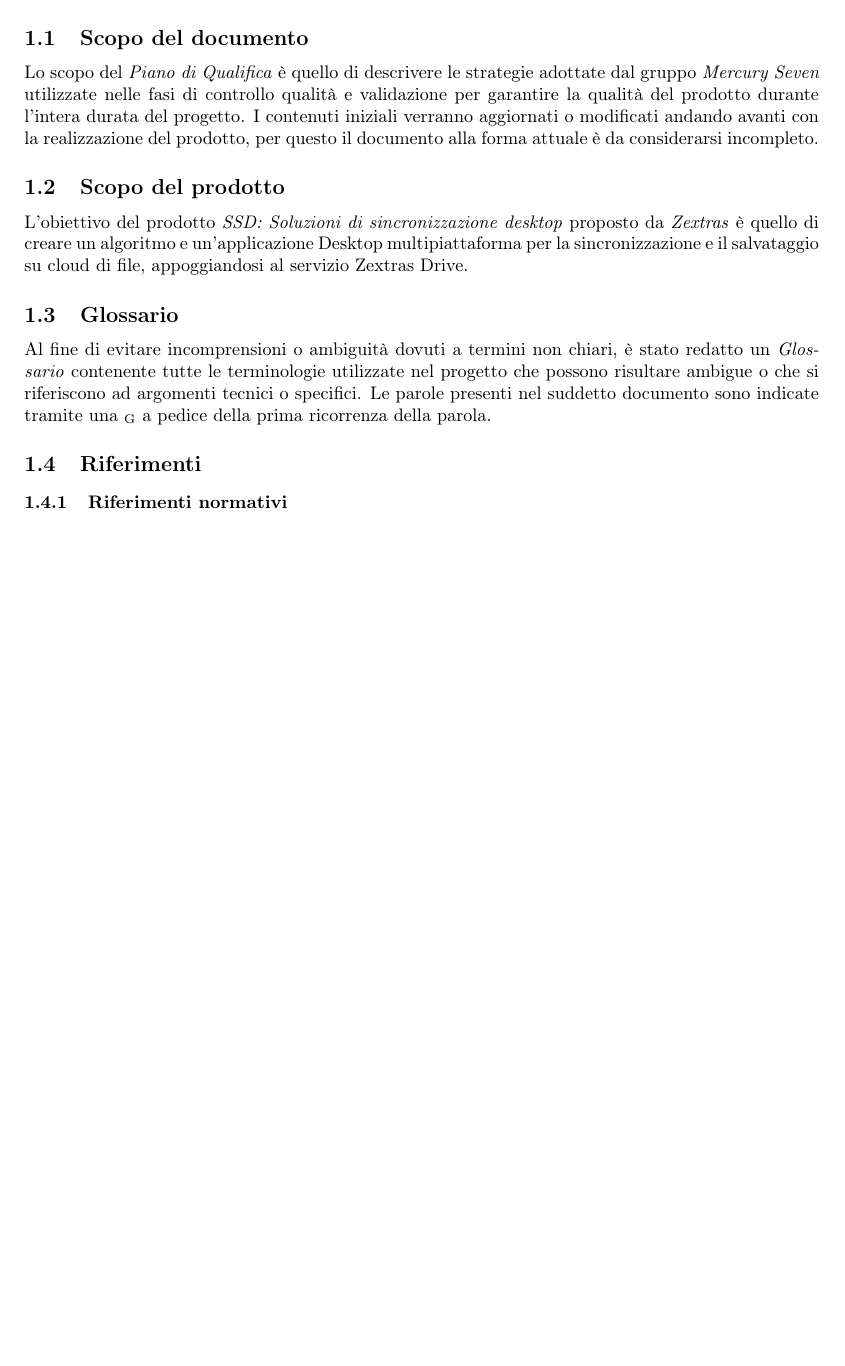
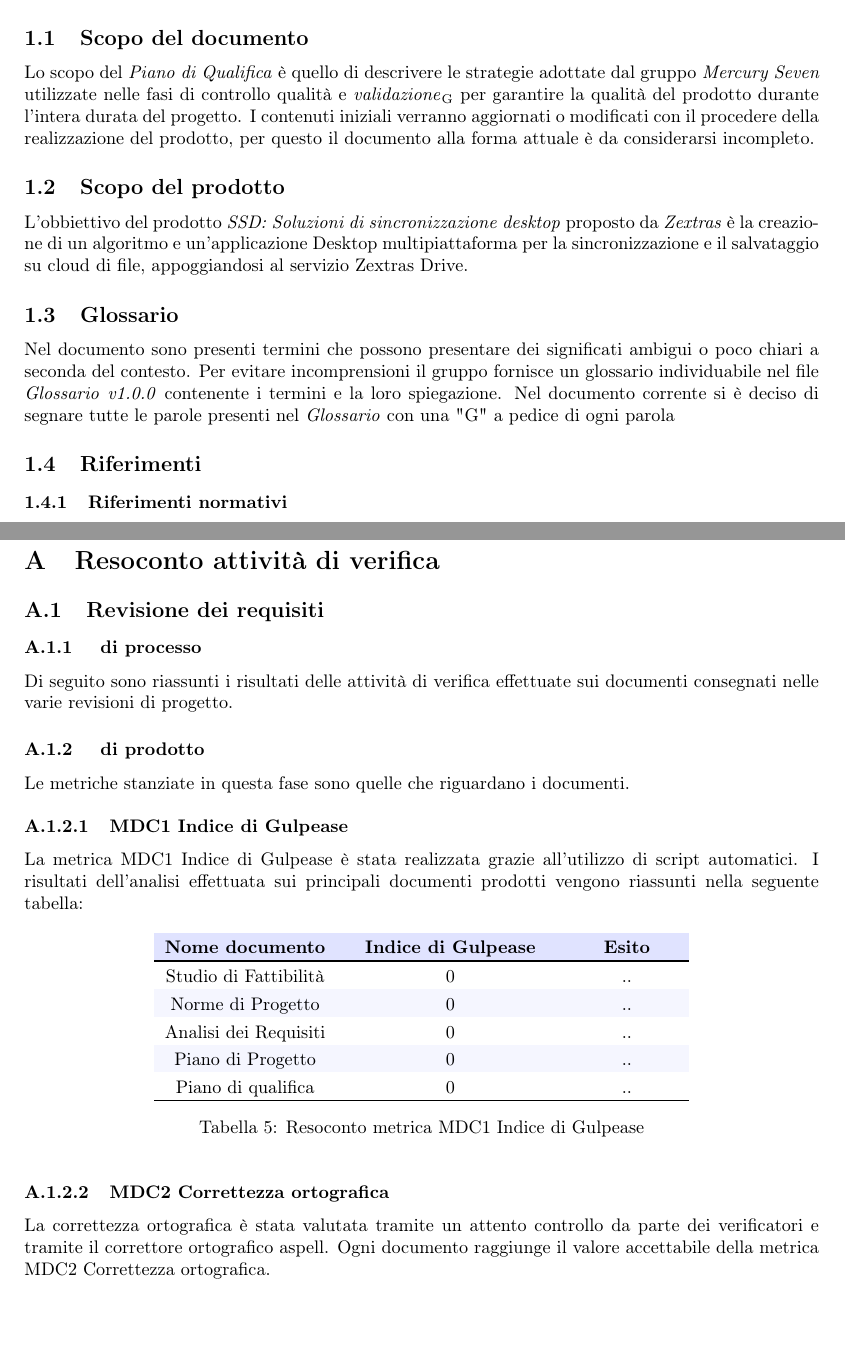
Before and after one commit to MercurySeven/project-docs, a LaTeX document (Esterni/PianoDiQualifica/PianoDiQualifica.tex, which reads Esterni/PianoDiQualifica/components/introduzione.tex): part of page 4 of 8 before the commit and two parts of pages 4 and 9 of 9 after it, the two joined at a grey line, cut so that both start at the same text, the shorter picture padded with empty space. Compiled offline with pdfLaTeX.

Commit message:
aggiunta appendice A all'indice e fix introduzione

```diff
--- a/Esterni/PianoDiQualifica/PianoDiQualifica.tex
+++ b/Esterni/PianoDiQualifica/PianoDiQualifica.tex
@@ -6,6 +6,8 @@
            {.5\baselineskip}%
            {\normalfont\normalsize\bfseries}}
     \makeatother
+
+\usepackage[toc, page]{appendix}
 
 \usepackage{../../Stile/mercuryseven}
 \usepackage{titlesec}
--- a/Esterni/PianoDiQualifica/components/introduzione.tex
+++ b/Esterni/PianoDiQualifica/components/introduzione.tex
@@ -1,15 +1,15 @@
 \section{Introduzione}
 \subsection{Scopo del documento}
 
-Lo scopo del  \PdQ{}  è quello di descrivere le strategie adottate dal gruppo \gruppo{} utilizzate nelle fasi di controllo qualità e validazione per garantire la qualità del prodotto durante l'intera durata del progetto.  I contenuti iniziali verranno aggiornati o modificati andando avanti con la realizzazione del prodotto,  per questo il documento alla forma attuale è da considerarsi incompleto.
+Lo scopo del  \PdQ{}  è quello di descrivere le strategie adottate dal gruppo \gruppo{} utilizzate nelle fasi di controllo qualità e \glo{validazione} per garantire la qualità del prodotto durante l'intera durata del progetto.  I contenuti iniziali verranno aggiornati o modificati con il procedere della realizzazione del prodotto,  per questo il documento alla forma attuale è da considerarsi incompleto.
 
 \subsection{Scopo del prodotto}
 
-L'obiettivo del prodotto \progetto{} proposto da \textit{Zextras} è quello di creare un algoritmo e un'applicazione Desktop multipiattaforma per la sincronizzazione e il salvataggio su cloud di file,  appoggiandosi al servizio Zextras Drive.
+L'obbiettivo del prodotto \progetto{} proposto da \textit{Zextras} è la creazione di  un algoritmo e un'applicazione Desktop multipiattaforma per la sincronizzazione e il salvataggio su cloud di file,  appoggiandosi al servizio Zextras Drive.
 
 \subsection{Glossario}
 
-Al fine di evitare incomprensioni o ambiguità dovuti a termini non chiari,  è stato redatto un \G{} contenente tutte le terminologie utilizzate nel progetto che possono risultare ambigue o che si riferiscono ad argomenti tecnici o specifici.  Le parole presenti nel suddetto documento sono indicate tramite una \glo{} a pedice della prima ricorrenza della parola.
+Nel documento sono presenti termini che possono presentare dei significati ambigui o poco chiari a seconda del contesto. Per evitare incomprensioni il gruppo fornisce un glossario individuabile nel file \G{} \versGlo{} contenente i termini e la loro spiegazione. Nel documento corrente si è deciso di segnare tutte le parole presenti nel \G{} con una "G" a pedice di ogni parola
 
 \subsection{Riferimenti}
 \subsubsection{Riferimenti normativi}
```
Also changed, not shown: Esterni/PianoDiQualifica/components/A_resoconto_attivita_di_verifica.tex (+1 -1 lines), Esterni/PianoDiQualifica/PianoDiQualifica.tex (4 more changed lines), Esterni/PianoDiQualifica/components/introduzione.tex (2 more changed lines).
